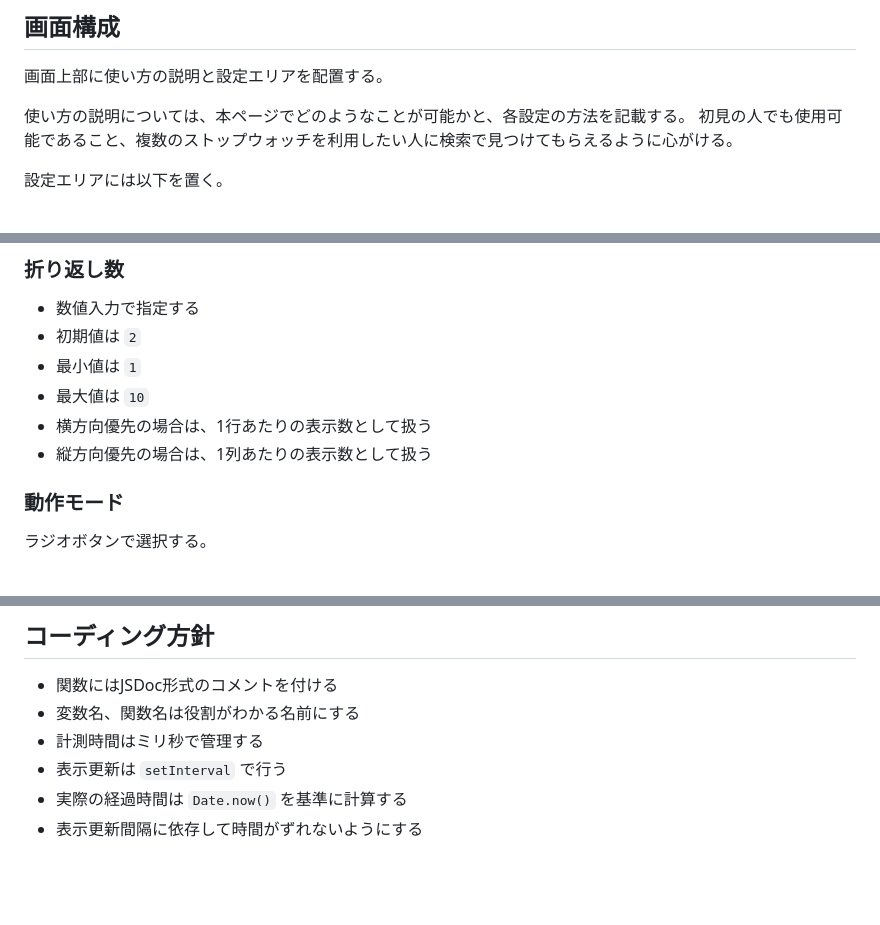
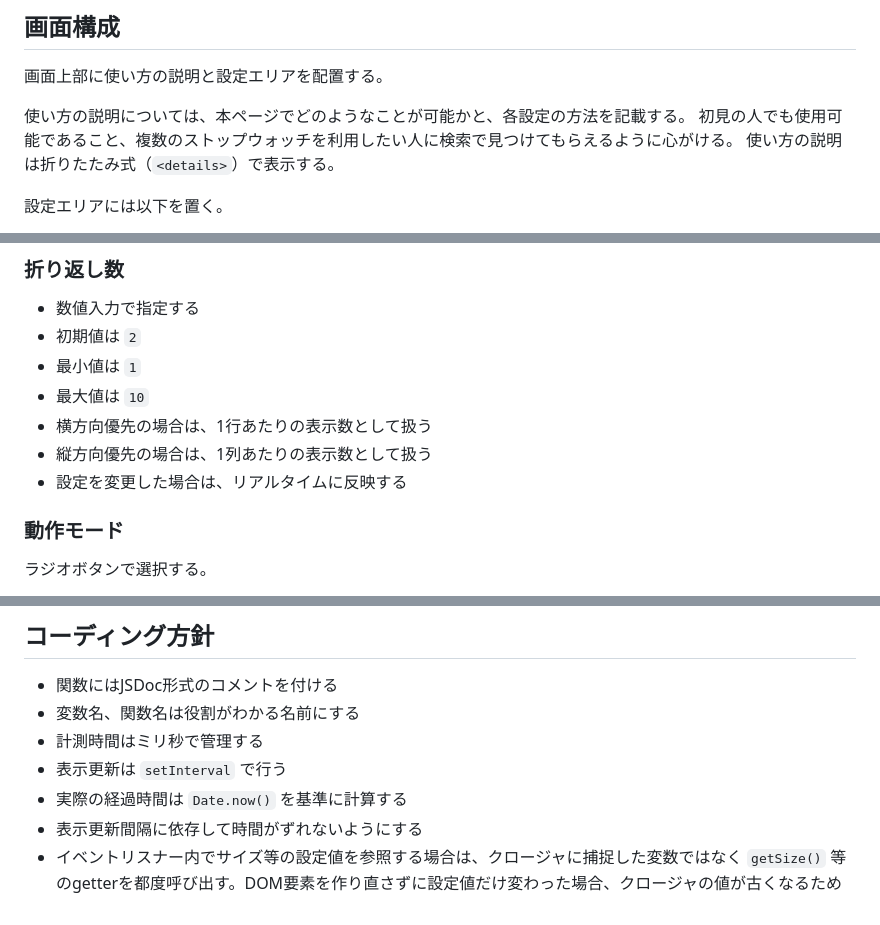
Before and after one commit to MasakiFukura/StopWatch, a Markdown page: 仕様書.md, 3 parts joined by grey strips. Rendered like a GitHub page; blank space fills up the shorter version.

```diff
--- a/仕様書.md
+++ b/仕様書.md
@@ -22,6 +22,7 @@ PCで開発し、GitHub Pagesなどの静的ホスティングでスマホから
 
 使い方の説明については、本ページでどのようなことが可能かと、各設定の方法を記載する。
 初見の人でも使用可能であること、複数のストップウォッチを利用したい人に検索で見つけてもらえるように心がける。
+使い方の説明は折りたたみ式（`<details>`）で表示する。
 
 設定エリアには以下を置く。
 
@@ -102,6 +106,7 @@ PCで開発し、GitHub Pagesなどの静的ホスティングでスマホから
 - 最大値は `10`
 - 横方向優先の場合は、1行あたりの表示数として扱う
 - 縦方向優先の場合は、1列あたりの表示数として扱う
+- 設定を変更した場合は、リアルタイムに反映する
 
 ### 動作モード
 
@@ -207,3 +238,4 @@ index.html
 - 表示更新は `setInterval` で行う
 - 実際の経過時間は `Date.now()` を基準に計算する
 - 表示更新間隔に依存して時間がずれないようにする
+- イベントリスナー内でサイズ等の設定値を参照する場合は、クロージャに捕捉した変数ではなく `getSize()` 等のgetterを都度呼び出す。DOM要素を作り直さずに設定値だけ変わった場合、クロージャの値が古くなるため
```
Also changed, not shown: other parts of 仕様書.md (+32 -3 lines), 1 other file.
